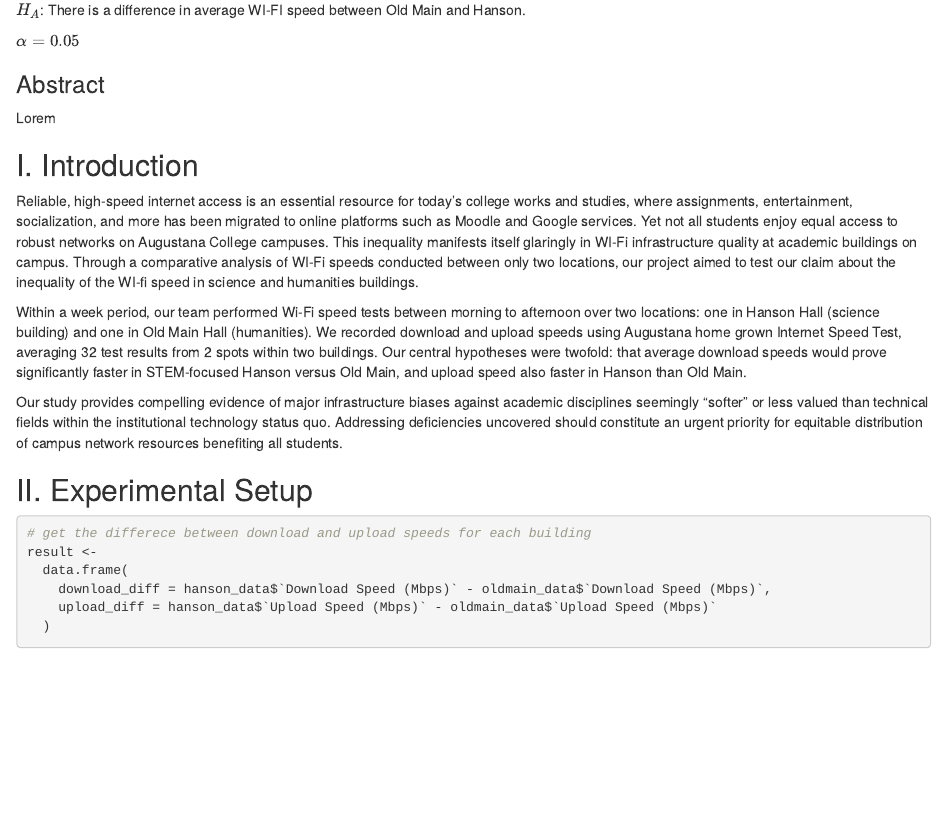
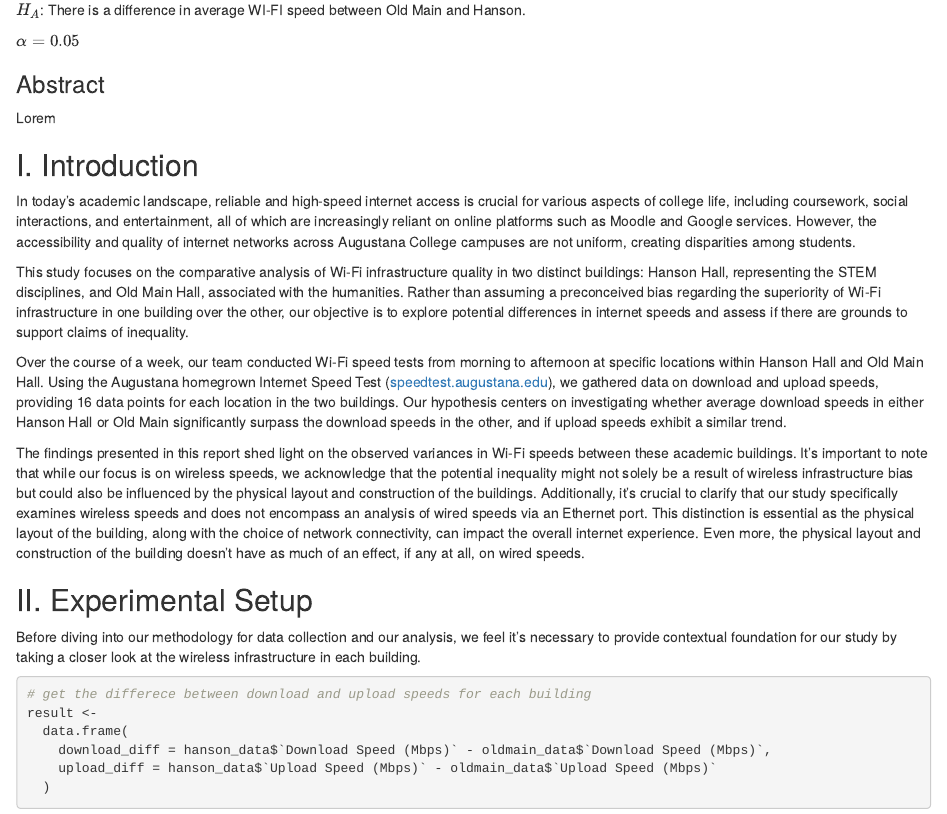
Before and after one commit to MoRevolution/wifi-performance-analysis--math-330-, an R Markdown document (Project Notebook.Rmd): the page in a window 1100 px wide, from 360 px down. Rendered offline with R 4.5, knitr and Pandoc, with nearby package versions.

Commit message:
Updated Intro with caveats and added specific locations for data collection

````diff
--- a/Project Notebook.Rmd
+++ b/Project Notebook.Rmd
@@ -29,13 +29,17 @@ Lorem
 
 ## I. Introduction
 
-Reliable, high-speed internet access is an essential resource for today's college works and studies, where assignments, entertainment, socialization, and more has been migrated to online platforms such as Moodle and Google services. Yet not all students enjoy equal access to robust networks on Augustana College campuses. This inequality manifests itself glaringly in WI-Fi infrastructure quality at academic buildings on campus. Through a comparative analysis of WI-Fi speeds conducted between only two locations, our project aimed to test our claim about the inequality of the WI-fi speed in science and humanities buildings.
+In today's academic landscape, reliable and high-speed internet access is crucial for various aspects of college life, including coursework, social interactions, and entertainment, all of which are increasingly reliant on online platforms such as Moodle and Google services. However, the accessibility and quality of internet networks across Augustana College campuses are not uniform, creating disparities among students.
 
-Within a week period, our team performed Wi-Fi speed tests between morning to afternoon over two locations: one in Hanson Hall (science building) and one in Old Main Hall (humanities). We recorded download and upload speeds using Augustana home grown Internet Speed Test, averaging 32 test results from 2 spots within two buildings. Our central hypotheses were twofold: that average download speeds would prove significantly faster in STEM-focused Hanson versus Old Main, and upload speed also faster in Hanson than Old Main.
+This study focuses on the comparative analysis of Wi-Fi infrastructure quality in two distinct buildings: Hanson Hall, representing the STEM disciplines, and Old Main Hall, associated with the humanities. Rather than assuming a preconceived bias regarding the superiority of Wi-Fi infrastructure in one building over the other, our objective is to explore potential differences in internet speeds and assess if there are grounds to support claims of inequality.
 
-Our study provides compelling evidence of major infrastructure biases against academic disciplines seemingly "softer" or less valued than technical fields within the institutional technology status quo. Addressing deficiencies uncovered should constitute an urgent priority for equitable distribution of campus network resources benefiting all students.
+Over the course of a week, our team conducted Wi-Fi speed tests from morning to afternoon at specific locations within Hanson Hall and Old Main Hall. Using the Augustana homegrown Internet Speed Test ([speedtest.augustana.edu](speedtest.augustana.edu){.uri}), we gathered data on download and upload speeds, providing 16 data points for each location in the two buildings. Our hypothesis centers on investigating whether average download speeds in either Hanson Hall or Old Main significantly surpass the download speeds in the other, and if upload speeds exhibit a similar trend.
+
+The findings presented in this report shed light on the observed variances in Wi-Fi speeds between these academic buildings. It's important to note that while our focus is on wireless speeds, we acknowledge that the potential inequality might not solely be a result of wireless infrastructure bias but could also be influenced by the physical layout and construction of the buildings. Additionally, it's crucial to clarify that our study specifically examines wireless speeds and does not encompass an analysis of wired speeds via an Ethernet port. This distinction is essential as the physical layout of the building, along with the choice of network connectivity, can impact the overall internet experience. Even more, the physical layout and construction of the building doesn't have as much of an effect, if any at all, on wired speeds.
 
 ## II. Experimental Setup
+
+Before diving into our methodology for data collection and our analysis, we feel it's necessary to provide contextual foundation for our study by taking a closer look at the wireless infrastructure in each building.
 
 ```{r}
 # get the differece between download and upload speeds for each building
````
